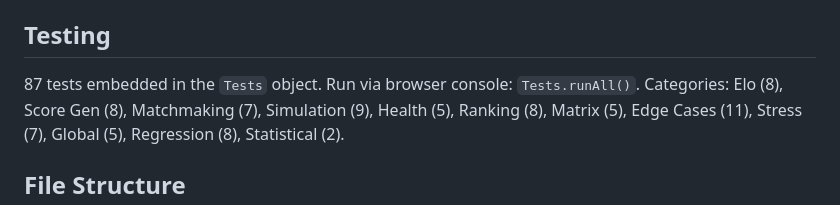
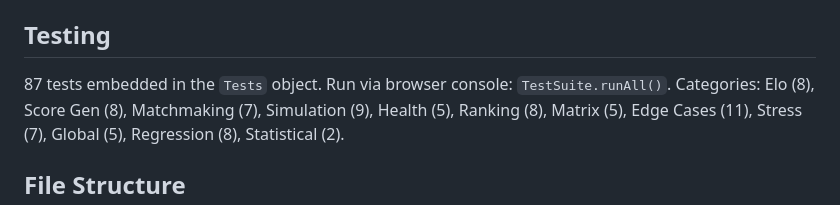
Before and after one commit to oefi/achimcup, a Markdown page: README.md, the part around the change. Rendered like a GitHub page.

Commit message:
Change test runner from Tests to TestSuite
Updated the test execution method in the README.

```diff
--- a/README.md
+++ b/README.md
@@ -81,7 +81,7 @@ Dampening factor 0.65 controls how decisively Elo gaps translate to scores. Resp
 
 ## Testing
 
-87 tests embedded in the `Tests` object. Run via browser console: `Tests.runAll()`.
+87 tests embedded in the `Tests` object. Run via browser console: `TestSuite.runAll()`.
 Categories: Elo (8), Score Gen (8), Matchmaking (7), Simulation (9), Health (5), Ranking (8), Matrix (5), Edge Cases (11), Stress (7), Global (5), Regression (8), Statistical (2).
 
 ## File Structure
```
